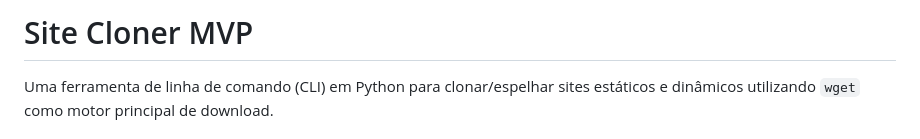
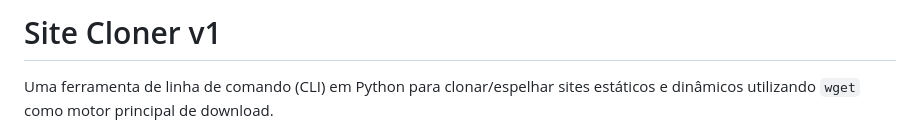
Before and after one commit to pedrohiraoka/PedroCoder, a Markdown page: README.md, the part around the change. Drawn GitHub-style.

```diff
--- a/README.md
+++ b/README.md
@@ -1,4 +1,4 @@
-# Site Cloner MVP
+# Site Cloner v1
 
 Uma ferramenta de linha de comando (CLI) em Python para clonar/espelhar sites estáticos e dinâmicos utilizando `wget` como motor principal de download.
 
```
